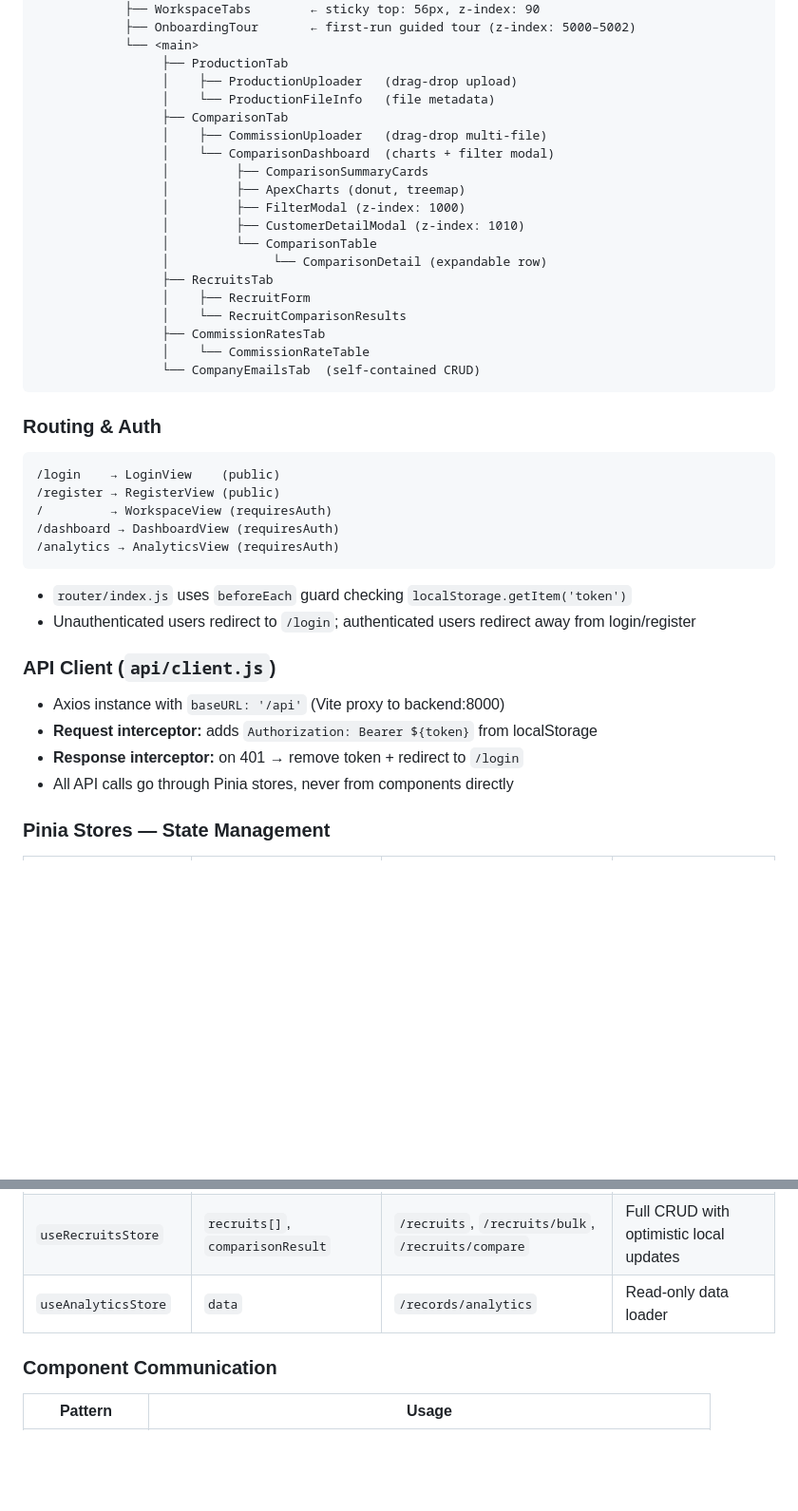
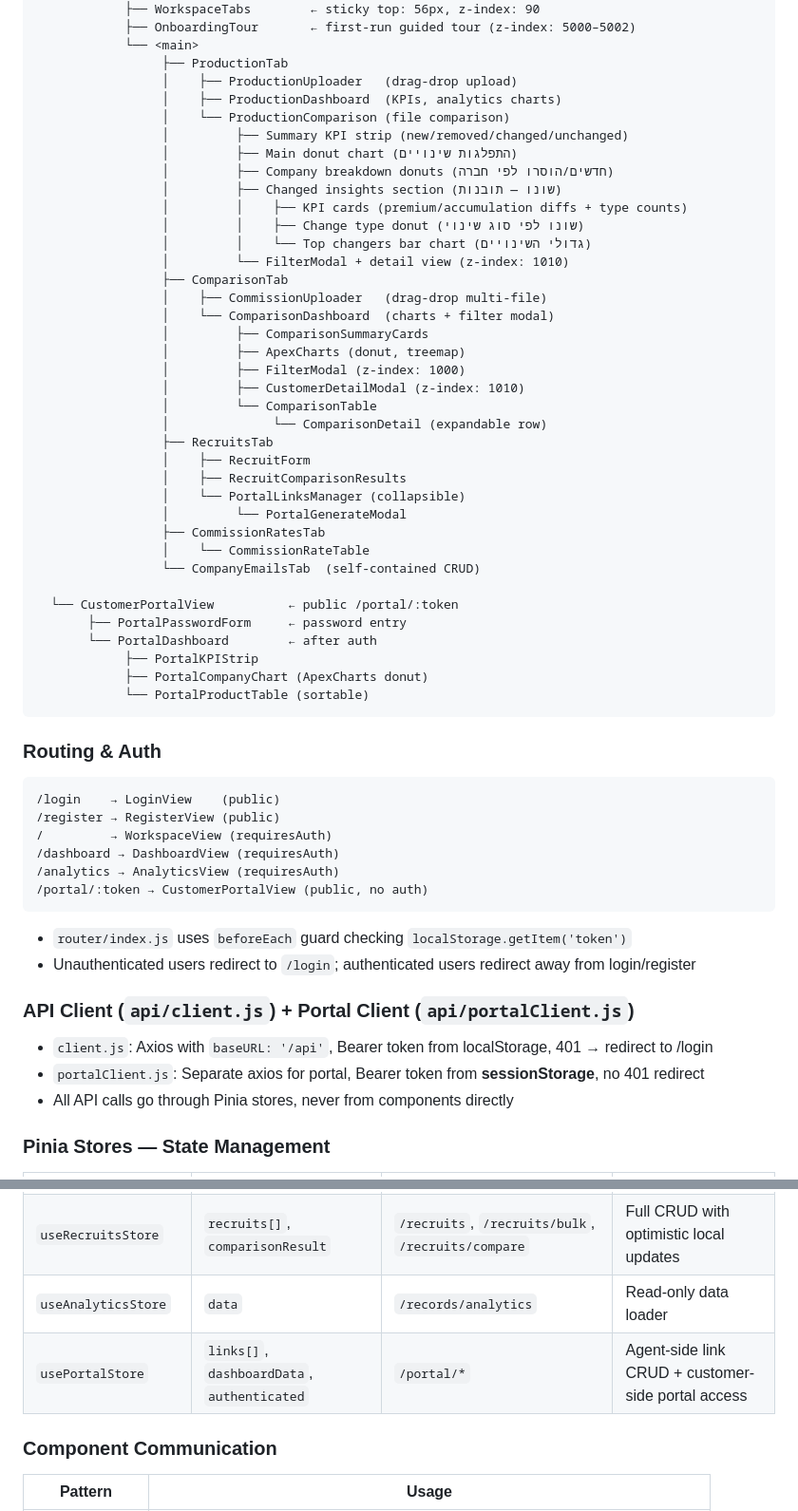
Before and after one commit to FSTGIAT/nifraim, a Markdown page: CLAUDE.md, 2 parts joined by grey strips. Shown at 95% size. Drawn GitHub-style; blank space fills up the shorter version.

````diff
--- a/CLAUDE.md
+++ b/CLAUDE.md
@@ -98,7 +98,16 @@ No test suite or linter is configured. No `pytest`, `eslint`, or `ruff`.
             └── <main>
                  ├── ProductionTab
                  │    ├── ProductionUploader   (drag-drop upload)
-                 │    └── ProductionFileInfo   (file metadata)
+                 │    ├── ProductionDashboard  (KPIs, analytics charts)
+                 │    └── ProductionComparison (file comparison)
+                 │         ├── Summary KPI strip (new/removed/changed/unchanged)
+                 │         ├── Main donut chart (התפלגות שינויים)
+                 │         ├── Company breakdown donuts (חדשים/הוסרו לפי חברה)
+                 │         ├── Changed insights section (שונו — תובנות)
+                 │         │    ├── KPI cards (premium/accumulation diffs + type counts)
+                 │         │    ├── Change type donut (שונו לפי סוג שינוי)
+                 │         │    └── Top changers bar chart (גדולי השינויים)
+                 │         └── FilterModal + detail view (z-index: 1010)
                  ├── ComparisonTab
                  │    ├── CommissionUploader   (drag-drop multi-file)
                  │    └── ComparisonDashboard  (charts + filter modal)
@@ -110,10 +119,19 @@ No test suite or linter is configured. No `pytest`, `eslint`, or `ruff`.
                  │              └── ComparisonDetail (expandable row)
                  ├── RecruitsTab
                  │    ├── RecruitForm
-                 │    └── RecruitComparisonResults
+                 │    ├── RecruitComparisonResults
+                 │    └── PortalLinksManager (collapsible)
+                 │         └── PortalGenerateModal
                  ├── CommissionRatesTab
                  │    └── CommissionRateTable
                  └── CompanyEmailsTab  (self-contained CRUD)
+
+  └── CustomerPortalView          ← public /portal/:token
+       ├── PortalPasswordForm     ← password entry
+       └── PortalDashboard        ← after auth
+            ├── PortalKPIStrip
+            ├── PortalCompanyChart (ApexCharts donut)
+            └── PortalProductTable (sortable)
 ```
 
 ### Routing & Auth
@@ -124,16 +142,16 @@ No test suite or linter is configured. No `pytest`, `eslint`, or `ruff`.
 /         → WorkspaceView (requiresAuth)
 /dashboard → DashboardView (requiresAuth)
 /analytics → AnalyticsView (requiresAuth)
+/portal/:token → CustomerPortalView (public, no auth)
 ```
 
 - `router/index.js` uses `beforeEach` guard checking `localStorage.getItem('token')`
 - Unauthenticated users redirect to `/login`; authenticated users redirect away from login/register
 
-### API Client (`api/client.js`)
+### API Client (`api/client.js`) + Portal Client (`api/portalClient.js`)
 
-- Axios instance with `baseURL: '/api'` (Vite proxy to backend:8000)
-- **Request interceptor:** adds `Authorization: Bearer ${token}` from localStorage
-- **Response interceptor:** on 401 → remove token + redirect to `/login`
+- `client.js`: Axios with `baseURL: '/api'`, Bearer token from localStorage, 401 → redirect to /login
+- `portalClient.js`: Separate axios for portal, Bearer token from **sessionStorage**, no 401 redirect
 - All API calls go through Pinia stores, never from components directly
 
 ### Pinia Stores — State Management
@@ -147,6 +165,7 @@ No test suite or linter is configured. No `pytest`, `eslint`, or `ruff`.
 | `useRecordsStore` | `records[]`, `summary`, `pagination`, `filters` | `/records`, `/records/summary`, `/records/client/{id}` | Tightly coupled filter/pagination state |
 | `useRecruitsStore` | `recruits[]`, `comparisonResult` | `/recruits`, `/recruits/bulk`, `/recruits/compare` | Full CRUD with optimistic local updates |
 | `useAnalyticsStore` | `data` | `/records/analytics` | Read-only data loader |
+| `usePortalStore` | `links[]`, `dashboardData`, `authenticated` | `/portal/*` | Agent-side link CRUD + customer-side portal access |
 
 ### Component Communication
 
````
Also changed, not shown: other parts of CLAUDE.md (+47 -1 lines).
